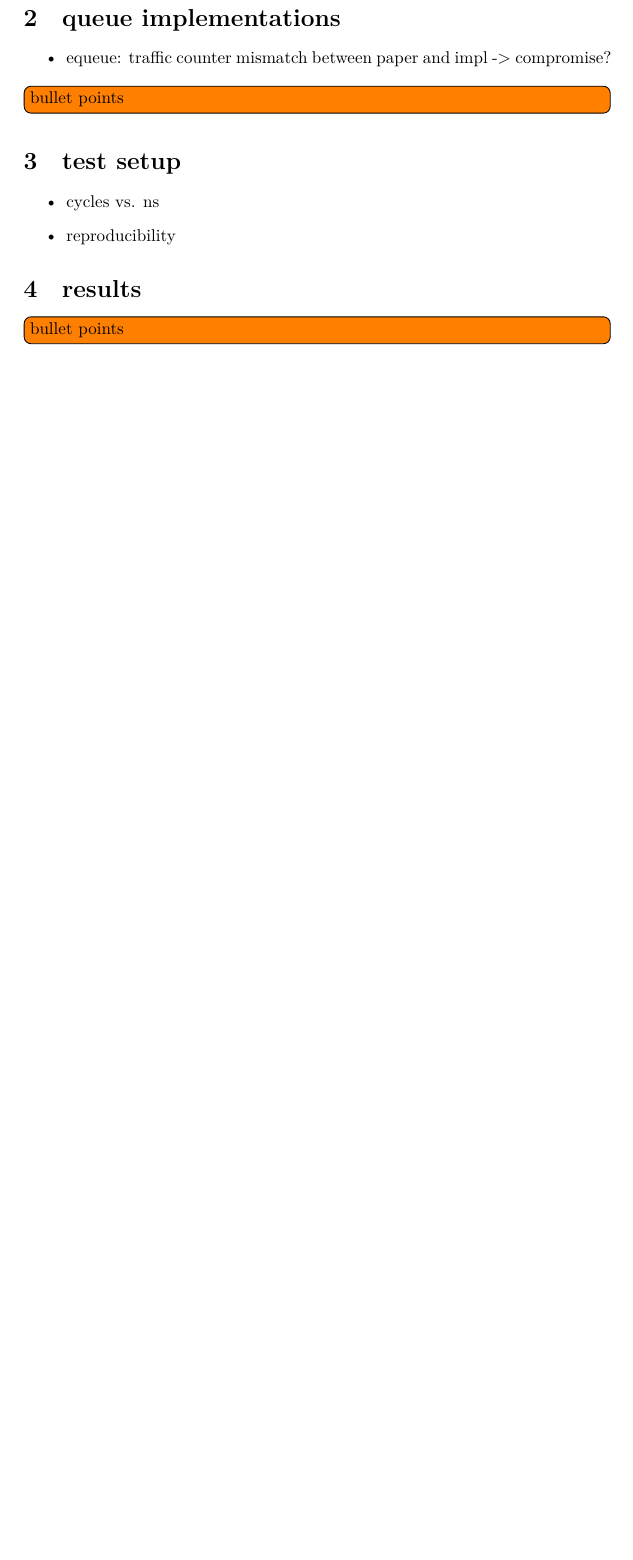
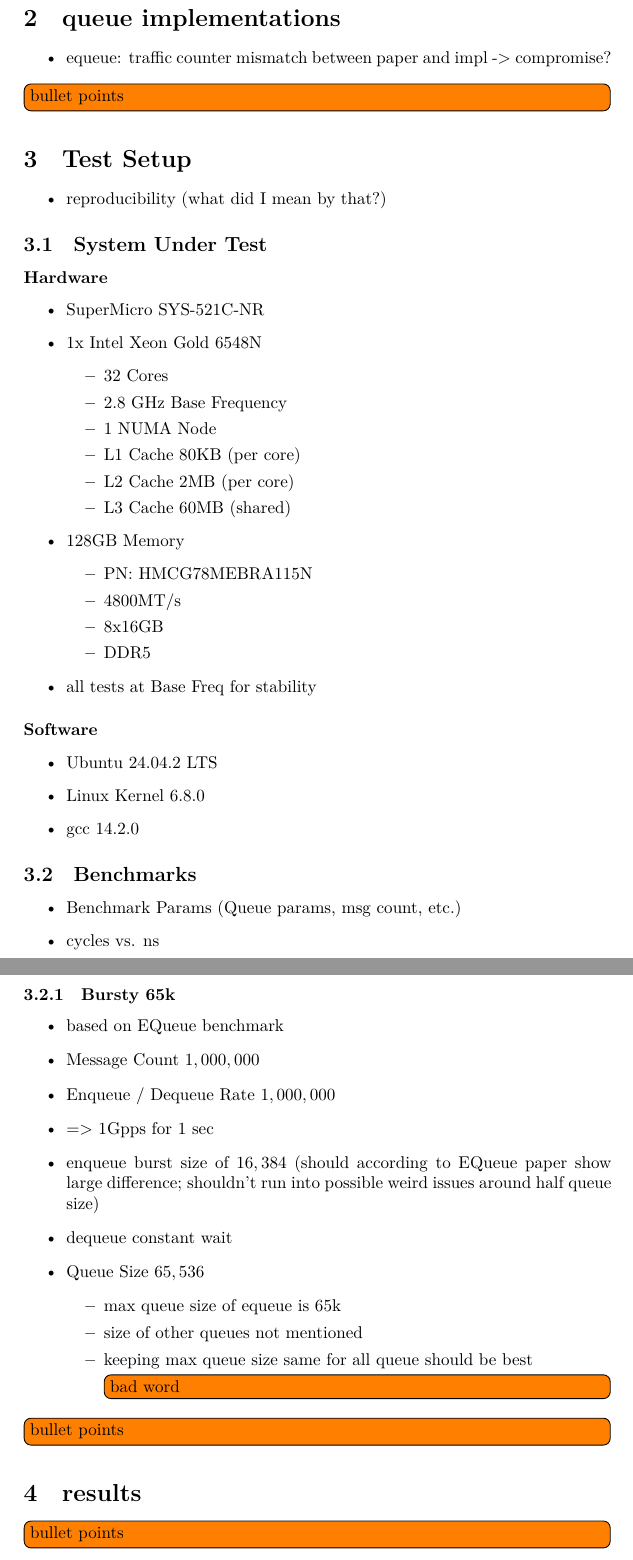
Before and after one commit to Computerdores/ba, a LaTeX document (latex/main.tex, which reads latex/queue_implementations.tex, latex/results.tex, latex/test_setup.tex): part of page 3 of 3 before the commit and two parts of pages 3 and 4 of 4 after it, the two joined at a grey line, cut so that both start at the same text, the shorter picture padded with empty space. Compiled offline with XeLaTeX.

Commit message:
latex: start test setup section

```diff
--- a/latex/main.tex
+++ b/latex/main.tex
@@ -7,19 +7,10 @@
 
 \input{framework}
 
-\section{queue implementations}
-\begin{itemize}
-    \item equeue: traffic counter mismatch between paper and impl -> compromise?
-\end{itemize}
-\todo{bullet points}
+\input{queue_implementations}
 
-\section{test setup}
-\begin{itemize}
-    \item cycles vs. ns
-    \item reproducibility
-\end{itemize}
+\input{test_setup}
 
-\section{results}
-\todo{bullet points}
+\input{results}
 
 \end{document}
--- /dev/null
+++ b/latex/queue_implementations.tex
@@ -0,0 +1,5 @@
+\section{queue implementations}
+\begin{itemize}
+    \item equeue: traffic counter mismatch between paper and impl -> compromise?
+\end{itemize}
+\todo{bullet points}
--- /dev/null
+++ b/latex/results.tex
@@ -0,0 +1,2 @@
+\section{results}
+\todo{bullet points}
--- /dev/null
+++ b/latex/test_setup.tex
@@ -0,0 +1,58 @@
+\section{Test Setup}
+\begin{itemize}
+    \item reproducibility (what did I mean by that?)
+\end{itemize}
+
+\subsection{System Under Test}
+\paragraph{Hardware}
+\begin{itemize}
+    \item SuperMicro SYS-521C-NR
+    \item 1x Intel Xeon Gold 6548N
+        \begin{itemize}
+            \item 32 Cores
+            \item 2.8 GHz Base Frequency
+            \item 1 NUMA Node
+            \item L1 Cache 80KB (per core)
+            \item L2 Cache 2MB (per core)
+            \item L3 Cache 60MB (shared)
+        \end{itemize}
+    \item 128GB Memory
+        \begin{itemize}
+            \item PN: HMCG78MEBRA115N
+            \item 4800MT/s
+            \item 8x16GB
+            \item DDR5
+        \end{itemize}
+    \item all tests at Base Freq for stability
+\end{itemize}
+
+\paragraph{Software}
+\begin{itemize}
+    \item Ubuntu 24.04.2 LTS
+    \item Linux Kernel 6.8.0
+    \item gcc 14.2.0
+\end{itemize}
+
+\subsection{Benchmarks}
+\begin{itemize}
+    \item Benchmark Params (Queue params, msg count, etc.)
+    \item cycles vs. ns
+\end{itemize}
+\subsubsection{Bursty 65k}
+\begin{itemize}
+    \item based on EQueue benchmark
+    \item Message Count $1,000,000$
+    \item Enqueue / Dequeue Rate $1,000,000$
+    \item => 1Gpps for 1 sec
+    \item enqueue burst size of $16,384$
+          (should according to EQueue paper show large difference;
+           shouldn't run into possible weird issues around half queue size)
+    \item dequeue constant wait
+    \item Queue Size $65,536$
+        \begin{itemize}
+            \item max queue size of equeue is 65k
+            \item size of other queues not mentioned
+            \item keeping max queue size same for all queue should be best \todo{bad word}
+        \end{itemize}
+\end{itemize}
+\todo{bullet points}
```
Also changed, not shown: latex/Makefile.
